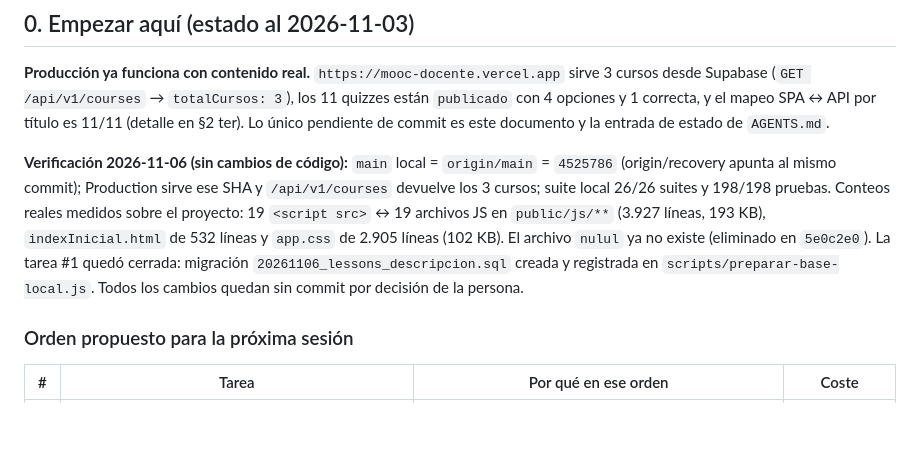
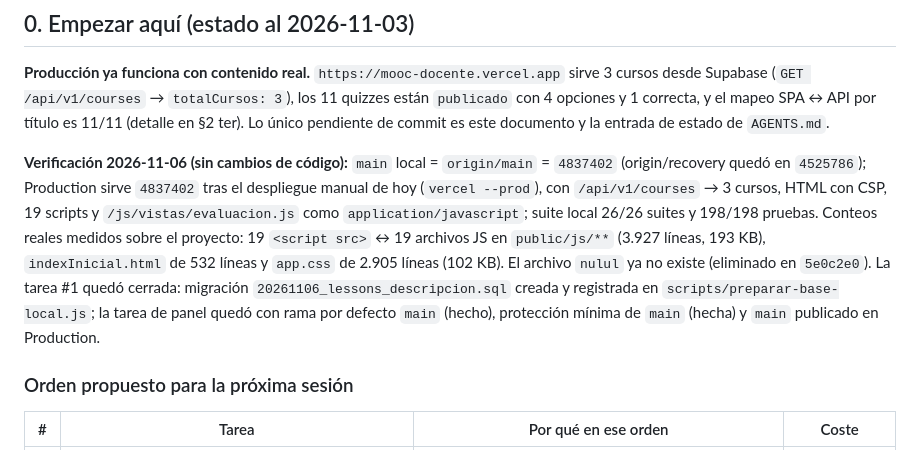
Before and after one commit to ecapdevilla/mooc-docente, a Markdown page: docs/handoff.md, the part around the change. Drawn GitHub-style; blank space fills up the shorter version.

Commit message:
docs(deploy): registra main publicado en Production con vercel --prod
Despliegue manual de main (4837402) verificado en https://mooc-docente.vercel.app: /health reporta el SHA, HTML con CSP, 19 scripts y /api/v1/courses con 3 cursos. Se elimino el proyecto accidental mooc-docente-cursos-eval creado por el primer deploy. Actualiza AGENTS.md y handoff.md.

```diff
--- a/docs/handoff.md
+++ b/docs/handoff.md
@@ -20,15 +20,18 @@ título es 11/11 (detalle en §2 ter). Lo único pendiente de commit es este
 documento y la entrada de estado de `AGENTS.md`.
 
 **Verificación 2026-11-06 (sin cambios de código):** `main` local =
-`origin/main` = `4525786` (origin/recovery apunta al mismo commit); Production
-sirve ese SHA y `/api/v1/courses` devuelve los 3 cursos; suite local 26/26
+`origin/main` = `4837402` (origin/recovery quedó en `4525786`); Production
+sirve `4837402` tras el despliegue manual de hoy (`vercel --prod`), con
+`/api/v1/courses` → 3 cursos, HTML con CSP, 19 scripts y
+`/js/vistas/evaluacion.js` como `application/javascript`; suite local 26/26
 suites y 198/198 pruebas. Conteos reales medidos sobre el proyecto: 19
 `<script src>` ↔ 19 archivos JS en `public/js/**` (3.927 líneas, 193 KB),
 `indexInicial.html` de 532 líneas y `app.css` de 2.905 líneas (102 KB). El
 archivo `nulul` ya no existe (eliminado en `5e0c2e0`). La tarea #1 quedó
 cerrada: migración `20261106_lessons_descripcion.sql` creada y registrada en
-`scripts/preparar-base-local.js`. Todos los cambios quedan sin commit por
-decisión de la persona.
+`scripts/preparar-base-local.js`; la tarea de panel quedó con rama por defecto
+`main` (hecho), protección mínima de `main` (hecha) y `main` publicado en
+Production.
 
 ### Orden propuesto para la próxima sesión
 
```
Also changed, not shown: AGENTS.md (+2 -2 lines).
